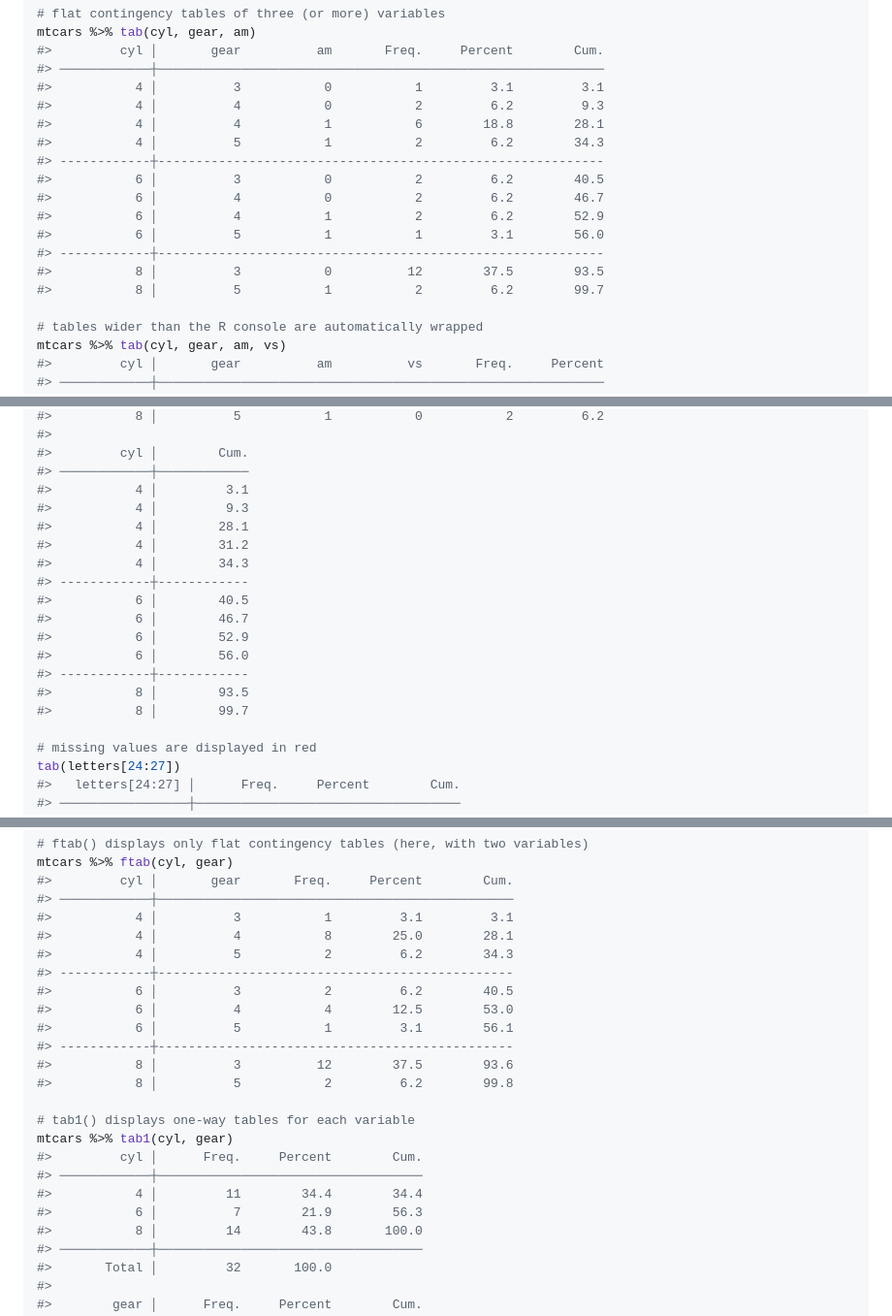
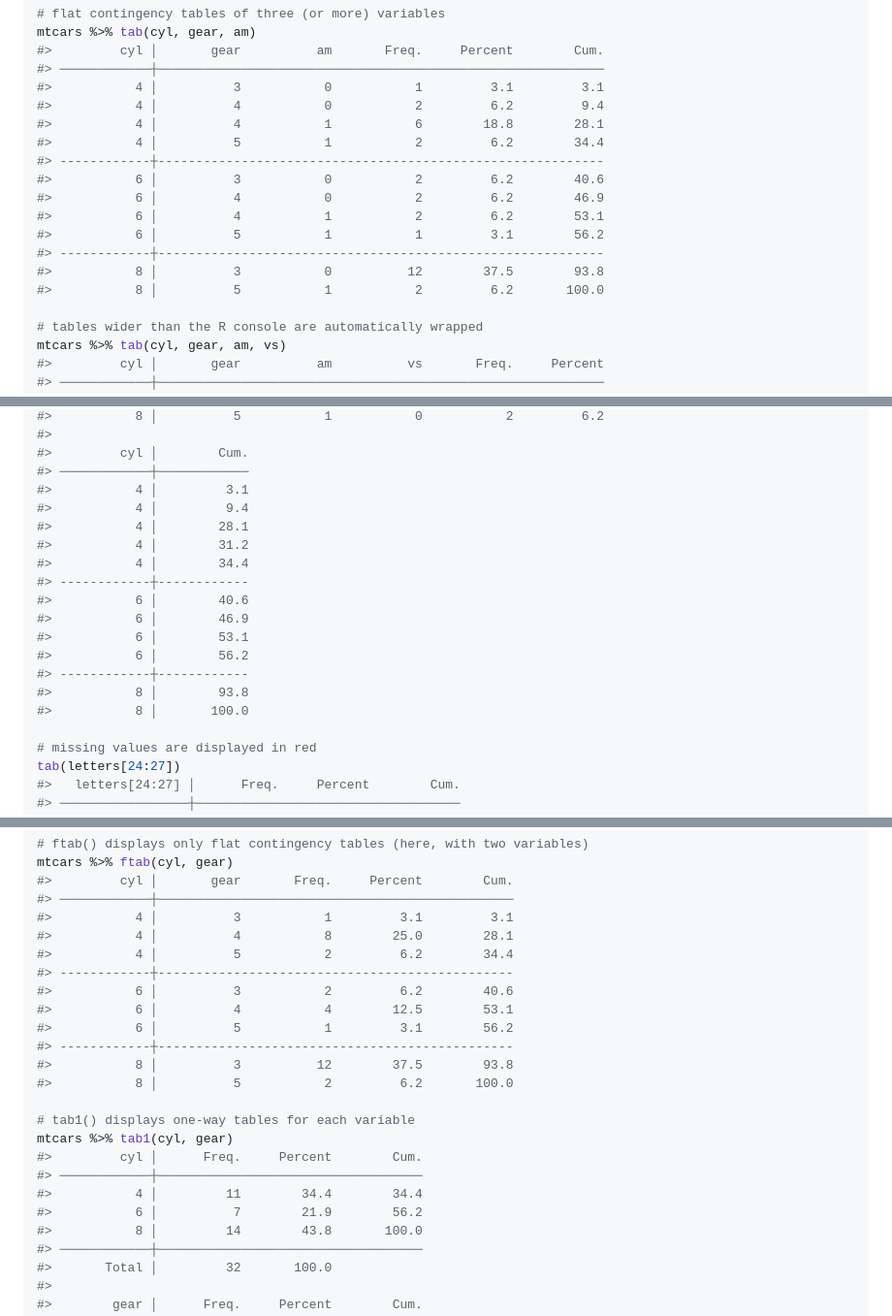
Before and after one commit to gvelasq/tidytab, a Markdown page: README.md, 3 parts joined by grey strips. Shown: that part at 97% size. Drawn GitHub-style.

Commit message:
Correct the README

```diff
--- a/README.md
+++ b/README.md
@@ -59,17 +59,17 @@ mtcars %>% tab(cyl, gear, am)
 #>         cyl │       gear          am       Freq.     Percent        Cum.
 #> ────────────┼───────────────────────────────────────────────────────────
 #>           4 │          3           0           1         3.1         3.1
-#>           4 │          4           0           2         6.2         9.3
+#>           4 │          4           0           2         6.2         9.4
 #>           4 │          4           1           6        18.8        28.1
-#>           4 │          5           1           2         6.2        34.3
+#>           4 │          5           1           2         6.2        34.4
 #> ------------┼-----------------------------------------------------------
-#>           6 │          3           0           2         6.2        40.5
-#>           6 │          4           0           2         6.2        46.7
-#>           6 │          4           1           2         6.2        52.9
-#>           6 │          5           1           1         3.1        56.0
+#>           6 │          3           0           2         6.2        40.6
+#>           6 │          4           0           2         6.2        46.9
+#>           6 │          4           1           2         6.2        53.1
+#>           6 │          5           1           1         3.1        56.2
 #> ------------┼-----------------------------------------------------------
-#>           8 │          3           0          12        37.5        93.5
-#>           8 │          5           1           2         6.2        99.7
+#>           8 │          3           0          12        37.5        93.8
+#>           8 │          5           1           2         6.2       100.0
 
 # tables wider than the R console are automatically wrapped
 mtcars %>% tab(cyl, gear, am, vs)
@@ -92,18 +92,18 @@ mtcars %>% tab(cyl, gear, am, vs)
 #>         cyl │        Cum.
 #> ────────────┼────────────
 #>           4 │         3.1
-#>           4 │         9.3
+#>           4 │         9.4
 #>           4 │        28.1
 #>           4 │        31.2
-#>           4 │        34.3
+#>           4 │        34.4
 #> ------------┼------------
-#>           6 │        40.5
-#>           6 │        46.7
-#>           6 │        52.9
-#>           6 │        56.0
+#>           6 │        40.6
+#>           6 │        46.9
+#>           6 │        53.1
+#>           6 │        56.2
 #> ------------┼------------
-#>           8 │        93.5
-#>           8 │        99.7
+#>           8 │        93.8
+#>           8 │       100.0
 
 # missing values are displayed in red
 tab(letters[24:27])
@@ -122,21 +122,21 @@ mtcars %>% ftab(cyl, gear)
 #> ────────────┼───────────────────────────────────────────────
 #>           4 │          3           1         3.1         3.1
 #>           4 │          4           8        25.0        28.1
-#>           4 │          5           2         6.2        34.3
+#>           4 │          5           2         6.2        34.4
 #> ------------┼-----------------------------------------------
-#>           6 │          3           2         6.2        40.5
-#>           6 │          4           4        12.5        53.0
-#>           6 │          5           1         3.1        56.1
+#>           6 │          3           2         6.2        40.6
+#>           6 │          4           4        12.5        53.1
+#>           6 │          5           1         3.1        56.2
 #> ------------┼-----------------------------------------------
-#>           8 │          3          12        37.5        93.6
-#>           8 │          5           2         6.2        99.8
+#>           8 │          3          12        37.5        93.8
+#>           8 │          5           2         6.2       100.0
 
 # tab1() displays one-way tables for each variable
 mtcars %>% tab1(cyl, gear)
 #>         cyl │      Freq.     Percent        Cum.
 #> ────────────┼───────────────────────────────────
 #>           4 │         11        34.4        34.4
-#>           6 │          7        21.9        56.3
+#>           6 │          7        21.9        56.2
 #>           8 │         14        43.8       100.0
 #> ────────────┼───────────────────────────────────
 #>       Total │         32       100.0
```
Also changed, not shown: other parts of README.md (+1 -1 lines).
